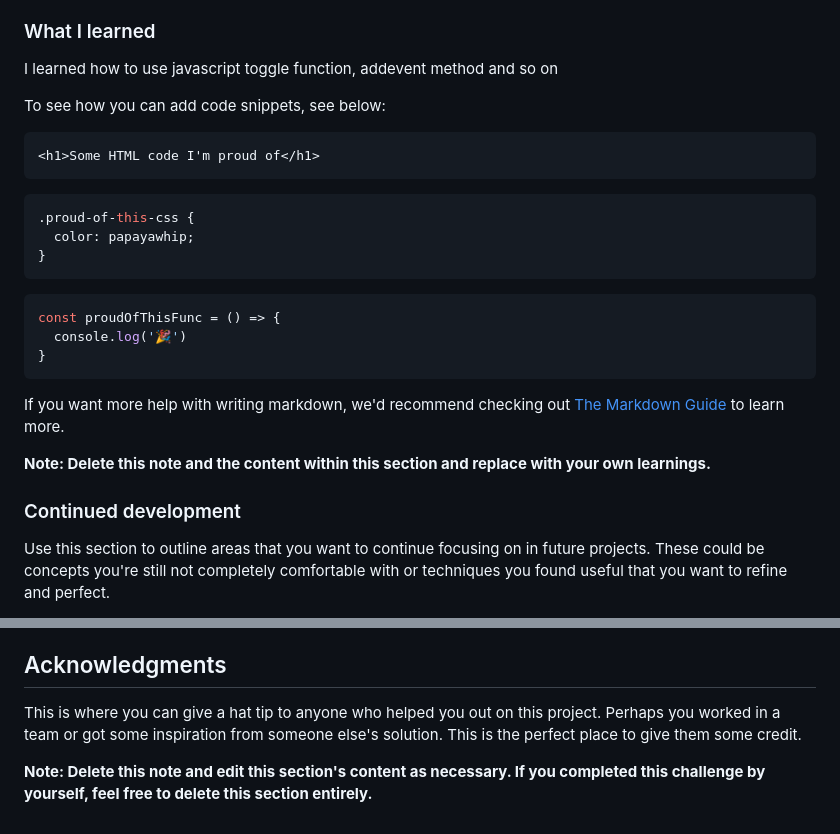
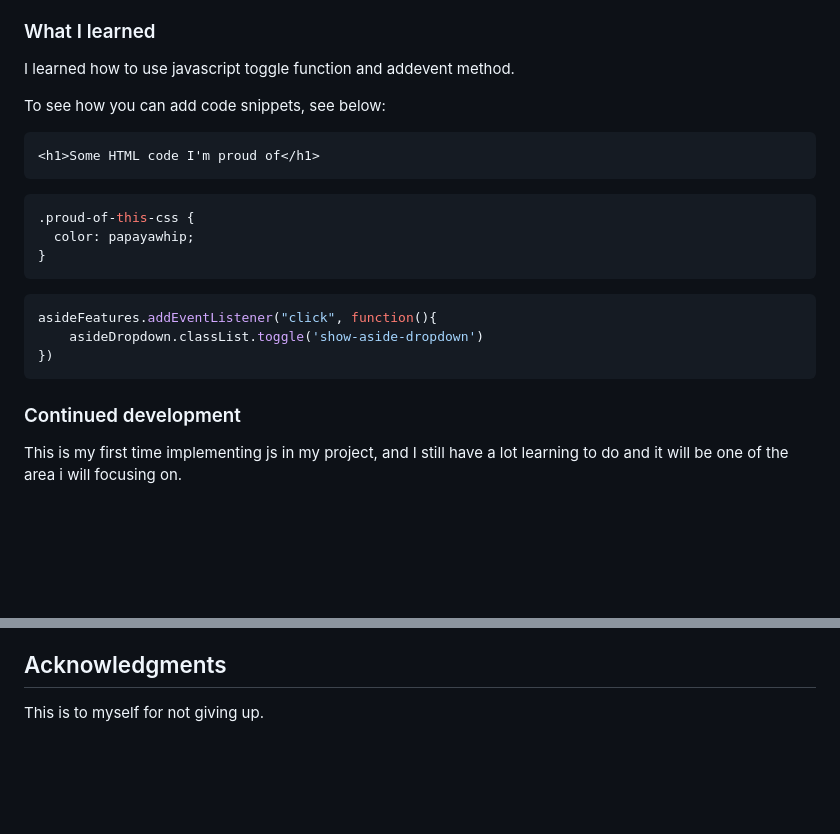
Before and after one commit to SoulOfMo/intro-section-with-dropdown-navigation-main, a Markdown page: README.md, 2 parts joined by grey strips. Drawn GitHub-style; blank space fills up the shorter version.

````diff
--- a/README.md
+++ b/README.md
@@ -46,7 +46,7 @@ Users should be able to:
 - Javascript
 
 ### What I learned
-I learned how to use javascript toggle function, addevent method and so on
+I learned how to use javascript toggle function and addevent method.
 
 <!-- Use this section to recap over some of your major learnings while working through this project. Writing these out and providing code samples of areas you want to highlight is a great way to reinforce your own knowledge. -->
 
@@ -61,16 +61,12 @@ To see how you can add code snippets, see below:
 }
 ```
 ```js
-const proudOfThisFunc = () => {
-  console.log('🎉')
-}
+asideFeatures.addEventListener("click", function(){
+    asideDropdown.classList.toggle('show-aside-dropdown')
+})
 ```
-
-If you want more help with writing markdown, we'd recommend checking out [The Markdown Guide](https://www.markdownguide.org/) to learn more.
-
-**Note: Delete this note and the content within this section and replace with your own learnings.**
 
 ### Continued development
 
-Use this section to outline areas that you want to continue focusing on in future projects. These could be concepts you're still not completely comfortable with or techniques you found useful that you want to refine and perfect.
+This is my first time implementing js in my project, and I still have a lot learning to do and it will be one of the area i will focusing on.
 
@@ -90,6 +86,4 @@ Use this section to outline areas that you want to continue focusing on in futur
 
 ## Acknowledgments
 
-This is where you can give a hat tip to anyone who helped you out on this project. Perhaps you worked in a team or got some inspiration from someone else's solution. This is the perfect place to give them some credit.
-
-**Note: Delete this note and edit this section's content as necessary. If you completed this challenge by yourself, feel free to delete this section entirely.**
+This is to myself for not giving up.
````
Also changed, not shown: other parts of README.md (+1 -1 lines).
